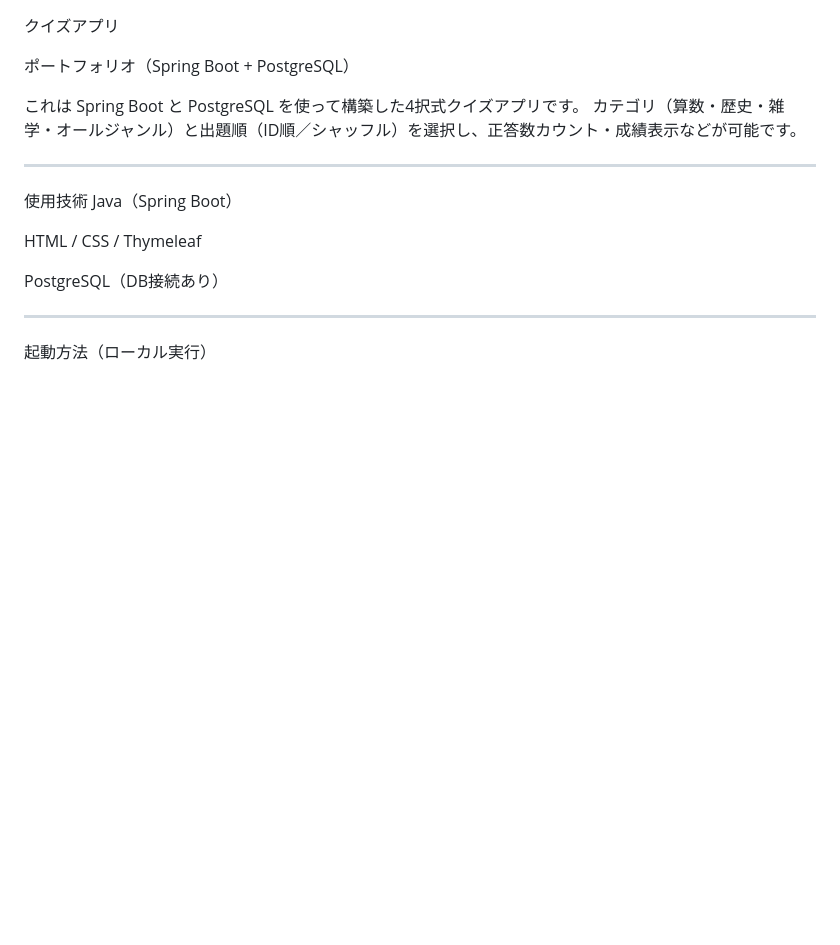
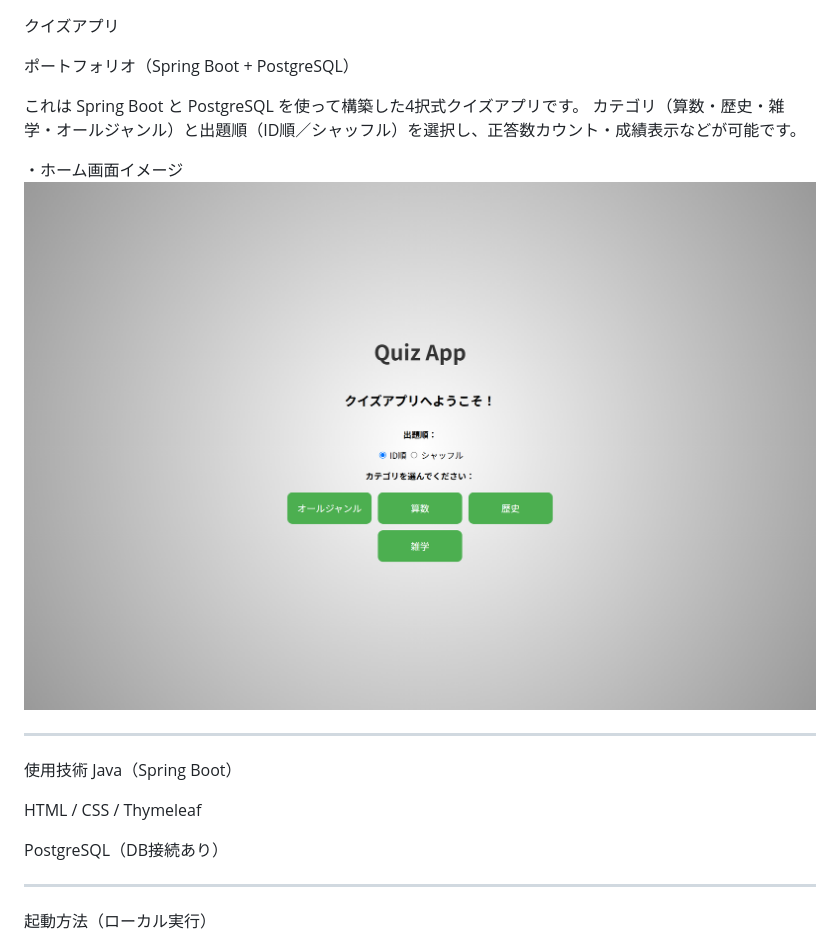
Before and after one commit to st182025/QuizApp20250414, a Markdown page: README.md, the part around the change. Rendered like a GitHub page; blank space fills up the shorter version.

```diff
--- a/README.md
+++ b/README.md
@@ -4,6 +4,10 @@
 
 これは Spring Boot と PostgreSQL を使って構築した4択式クイズアプリです。
 カテゴリ（算数・歴史・雑学・オールジャンル）と出題順（ID順／シャッフル）を選択し、正答数カウント・成績表示などが可能です。
+
+
+・ホーム画面イメージ
+![クイズアプリのトップページ](./QuizAppSS01.png)
 
 ---
 
```
